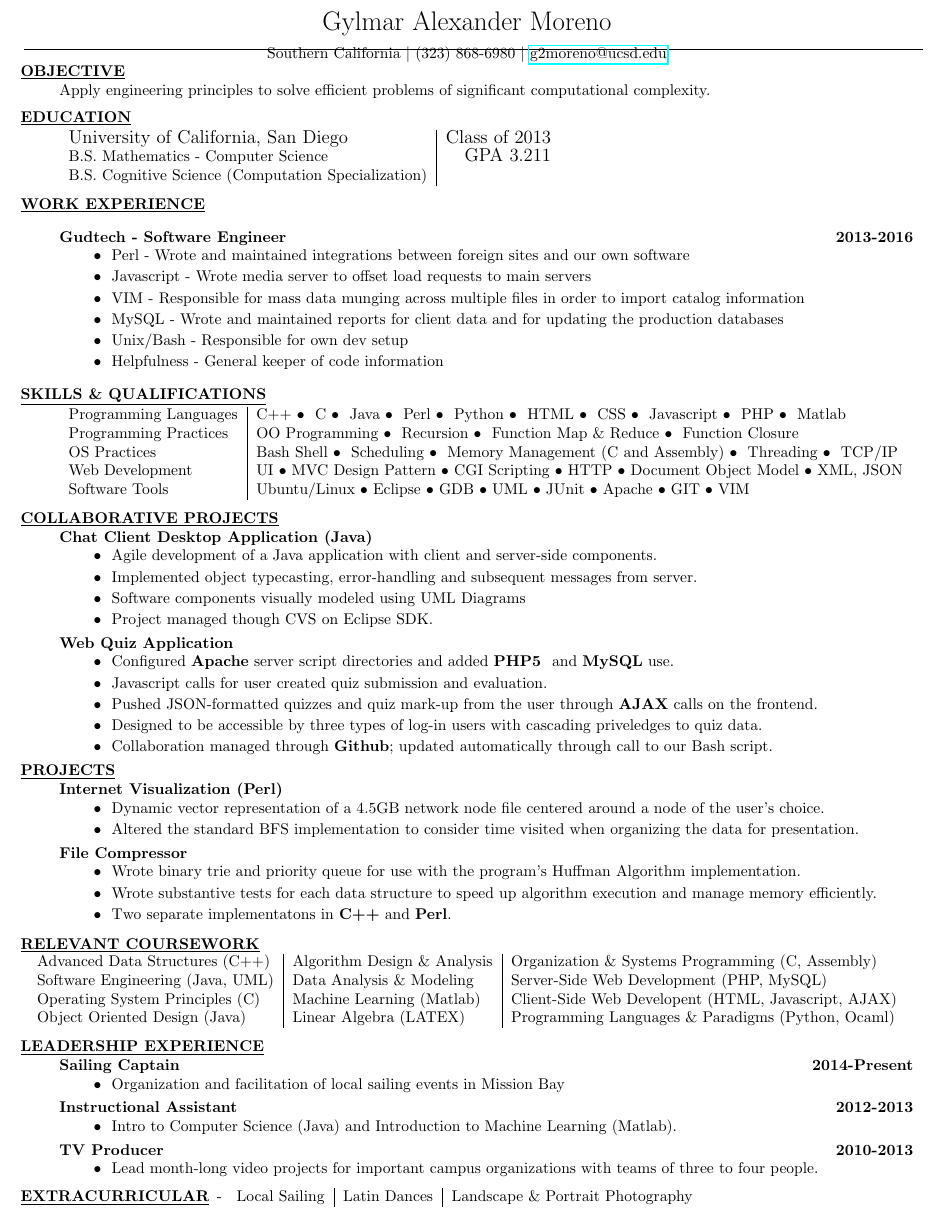
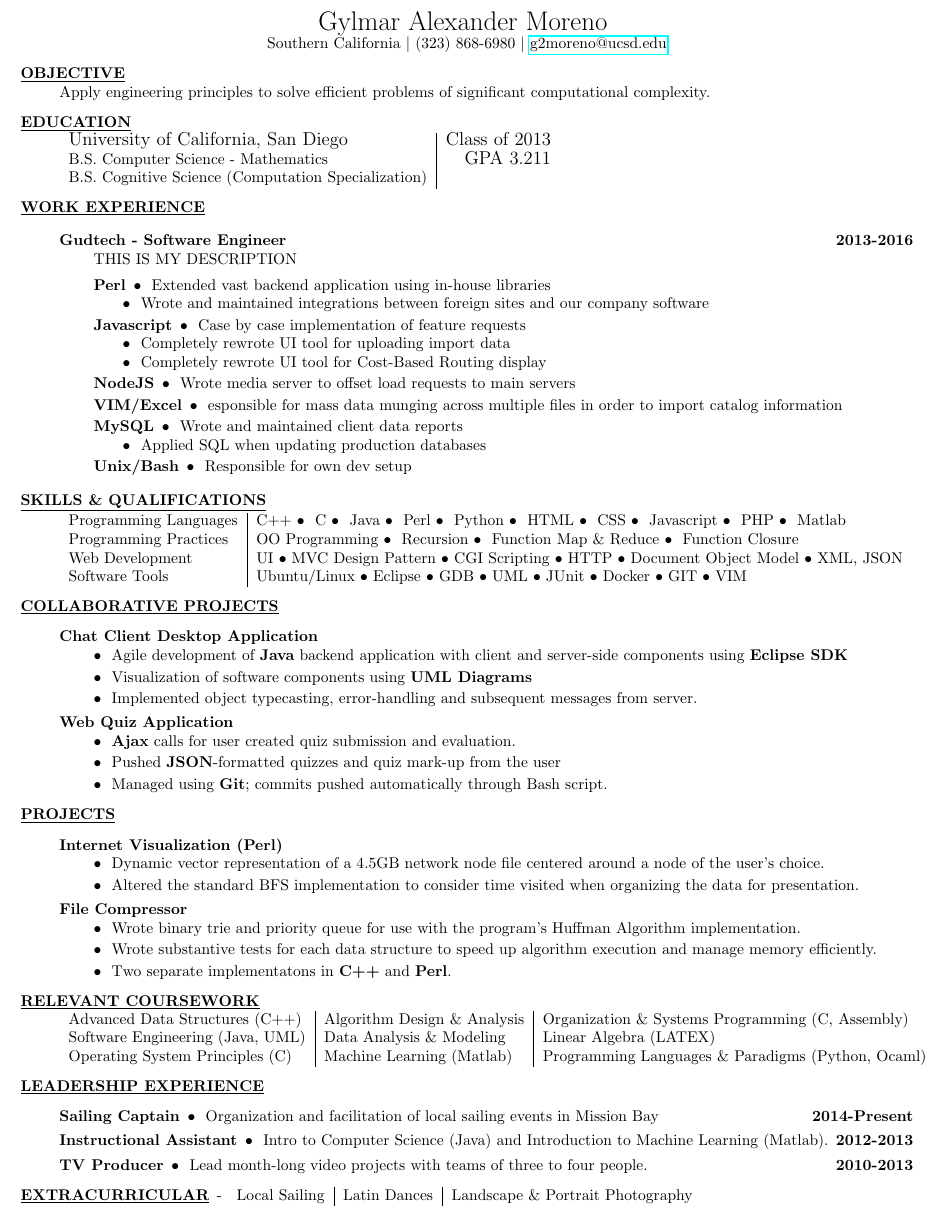
Before and after one commit to gylmar/resume, a LaTeX CV (gylmar_resume.tex): part of the page, cut so that both start at the same text. Compiled offline with pdfLaTeX.

Commit message:
Fat trimming + more elaborate current work experience

```diff
--- a/gylmar_resume.tex
+++ b/gylmar_resume.tex
@@ -13,42 +13,57 @@
 \center
 {
 	\LARGE{Gylmar Alexander Moreno}
-    \vspace{-.2cm}
 }
-\rule{8in}{.01cm}
 
 
 	Southern California $\mid$ (323) 868-6980 $\mid$
 \href{mailto:g2moreno@ucsd.edu}{g2moreno@ucsd.edu}
 \begin{description}
-    \vspace{-.1in}
     \item[\underline{OBJECTIVE}] \hfill \\
         Apply engineering principles to solve efficient problems
         of significant computational complexity.
 
-    \vspace{-.025in}
     \item[\underline{EDUCATION}]  \hfill \\
-        \vspace{.03in}
         \begin{tabular}{l|c}
             \large{University of California, San Diego}& \hfill \large{Class of 2013}\\
-                            B.S. Mathematics - Computer Science & \hfill \large{GPA 3.211}\\
+                            B.S. Computer Science - Mathematics & \hfill \large{GPA 3.211}\\
 			B.S. Cognitive Science (Computation Specialization)&\\
 		\end{tabular}
 
     \item[\underline{WORK EXPERIENCE}] \hfill \\
 		\begin{description}
             \item[Gudtech - Software Engineer] \hfill \textbf{2013-2016}\\
-                \textbullet ~ Perl - Wrote and maintained integrations between foreign sites and our own software
+                THIS IS MY DESCRIPTION
 
-                \textbullet ~ Javascript - Wrote media server to offset load requests to main servers
+		        \begin{description}
 
-                \textbullet ~ VIM - Responsible for mass data munging across multiple files in order to import catalog information
+                    \item[Perl]
+                        \textbullet ~ Extended vast backend application using in-house libraries
 
-                \textbullet ~ MySQL - Wrote and maintained reports for client data and for updating the production databases
+                        \textbullet ~ Wrote and maintained integrations between foreign sites and our company software
 
-                \textbullet ~ Unix/Bash - Responsible for own dev setup
+                    \item[Javascript]
+                        \textbullet ~ Case by case implementation of feature requests
 
-                \textbullet ~ Helpfulness - General keeper of code information
+                        \textbullet ~ Completely rewrote UI tool for uploading import data
+
+                        \textbullet ~ Completely rewrote UI tool for Cost-Based Routing display
+
+                    \item[NodeJS]
+                        \textbullet ~ Wrote media server to offset load requests to main servers
+
+                    \item[VIM/Excel]
+                        \textbullet ~ esponsible for mass data munging across multiple files in order to import catalog information
+
+                    \item[MySQL]
+                        \textbullet ~ Wrote and maintained client data reports
+
+                        \textbullet ~ Applied SQL when updating production databases
+
+                    \item[Unix/Bash]
+                        \textbullet ~ Responsible for own dev setup
+                \end{description}
+
 		\end{description}
 
 
@@ -67,6 +82,7 @@
                 \textbullet ~ Function Map \& Reduce
                 \textbullet ~ Function Closure
                 \\
+            \iffalse
             OS Practices&
                 Bash Shell
                 \textbullet ~ Scheduling
@@ -90,7 +107,7 @@
                 \textbullet ~GDB
                 \textbullet ~UML
                 \textbullet ~JUnit
-                \textbullet ~Apache
+                \textbullet ~Docker
                 \textbullet ~GIT
                 \textbullet ~VIM
                 \\
@@ -107,42 +124,24 @@
 
     \item[\underline{COLLABORATIVE PROJECTS}] \hfill
 		\begin{description}
-        \vspace{-.1in}
-        \item[Chat Client Desktop Application (Java)] \hfill\\
-            \textbullet ~ Agile development of a Java application with client and server-side components.
+        \item[Chat Client Desktop Application] \hfill\\
+            \textbullet ~ Agile development of {\bf Java} backend application with client and server-side components using {\bf Eclipse SDK}
+
+            \textbullet ~ Visualization of software components using {\bf UML Diagrams}
 
             \textbullet ~ Implemented object typecasting, error-handling and subsequent messages from server.
 
+		\item[Web Quiz Application] \hfill \\
+            \textbullet ~ {\bf Ajax} calls for user created quiz submission and evaluation.
 
-            \textbullet ~ Software components visually modeled using UML Diagrams
+            \textbullet ~ Pushed {\bf JSON}-formatted quizzes and quiz mark-up from the user
 
-            \textbullet ~ Project managed though CVS on Eclipse SDK.
-
-        \iffalse
-		\item[Web QuizMaker Front-End] \hfill \\
-            \textbullet ~ Vanilla Javascript quiz-taking
-
-            \textbullet ~
-
-            \textbullet ~
-        \fi
-		\item[Web Quiz Application] \hfill \\
-            \textbullet ~ Configured {\bf Apache} server script directories and added {\bf PHP5 } and {\bf MySQL} use.
-
-            \textbullet ~ Javascript calls for user created quiz submission and evaluation.
-
-            \textbullet ~ Pushed JSON-formatted quizzes and quiz mark-up from the user through {\bf AJAX} calls on the frontend.
-
-            \textbullet ~ Designed to be accessible by three types of log-in users with cascading priveledges to quiz data.
-
-            \textbullet ~ Collaboration managed through {\bf Github}; updated automatically through call to our Bash script.
+            \textbullet ~ Managed using {\bf Git}; commits pushed automatically through Bash script.
 
         \end{description}
 
-        \vspace{-.1in}
 
     \item[\underline{PROJECTS}] \hfill
-        \vspace{-.1in}
         \begin{description}
         \item[Internet Visualization (Perl)] \hfill \\
 		    \textbullet ~ Dynamic vector representation of a 4.5GB network node file centered around a
@@ -162,15 +161,12 @@
 		\end{description}
 
         \item[\underline{RELEVANT COURSEWORK}]\hfill \\
-        \vspace{.05in}
-        \centerline{
-            \begin{tabular}{l|l|l}
-                Advanced Data Structures (C++)& Algorithm Design \& Analysis & Organization \& Systems Programming (C, Assembly)\\
-             Software Engineering (Java, UML) & Data Analysis \& Modeling & Server-Side Web Development (PHP, MySQL) \\
-                  Operating System Principles (C) & Machine Learning (Matlab) & Client-Side Web Developent (HTML, Javascript, AJAX)\\
-                    Object Oriented Design (Java) & Linear Algebra (LATEX) & Programming Languages \& Paradigms (Python, Ocaml) \\
-            \end{tabular}
-        }
+
+        \begin{tabular}{l|l|l}
+            Advanced Data Structures (C++)& Algorithm Design \& Analysis & Organization \& Systems Programming (C, Assembly)\\
+         Software Engineering (Java, UML) & Data Analysis \& Modeling & Linear Algebra (LATEX) &
+              Operating System Principles (C) & Machine Learning (Matlab) & Programming Languages \& Paradigms (Python, Ocaml) \\
+        \end{tabular}
 
         \iffalse
         \begin{tabular}{l|l}
@@ -208,18 +204,13 @@
         \fi
 
     \item[\underline{LEADERSHIP EXPERIENCE}] \hfill
-        \vspace{-.1in}
         \begin{description}
-            \item[Sailing Captain] \hfill \textbf{2014-Present}\\
-                \textbullet ~ Organization and facilitation of local sailing events in Mission Bay
-            \item[Instructional Assistant] \hfill \textbf{2012-2013}\\
-                \textbullet ~ Intro to Computer Science (Java) and Introduction to Machine Learning (Matlab).
-            \item[TV Producer] \hfill \textbf{2010-2013}\\
-                \textbullet ~ Lead month-long video projects for important campus organizations with
-                                teams of three to four people.
+            \item[Sailing Captain] \textbullet ~ Organization and facilitation of local sailing events in Mission Bay \hfill \textbf{2014-Present}\\
+            \item[Instructional Assistant]
+                \textbullet ~ Intro to Computer Science (Java) and Introduction to Machine Learning (Matlab).\hfill \textbf{2012-2013}\\
+            \item[TV Producer] \textbullet ~ Lead month-long video projects with teams of three to four people.\hfill \textbf{2010-2013}\\
         \end{description}
 
-    \vspace{-.07in}
     \item[\underline{EXTRACURRICULAR}] -
         \begin{tabular}{l|l|l}
             Local Sailing & Latin Dances & Landscape \& Portrait Photography
```
Also changed, not shown: gylmar_resume.tex (1 more changed lines).
